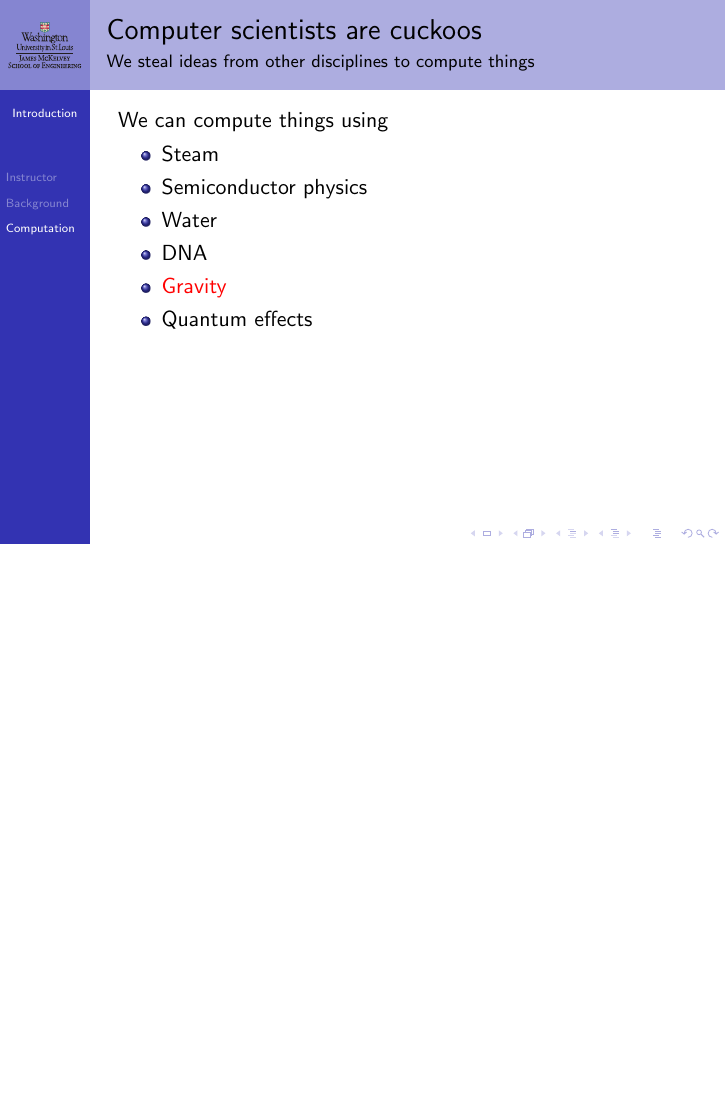
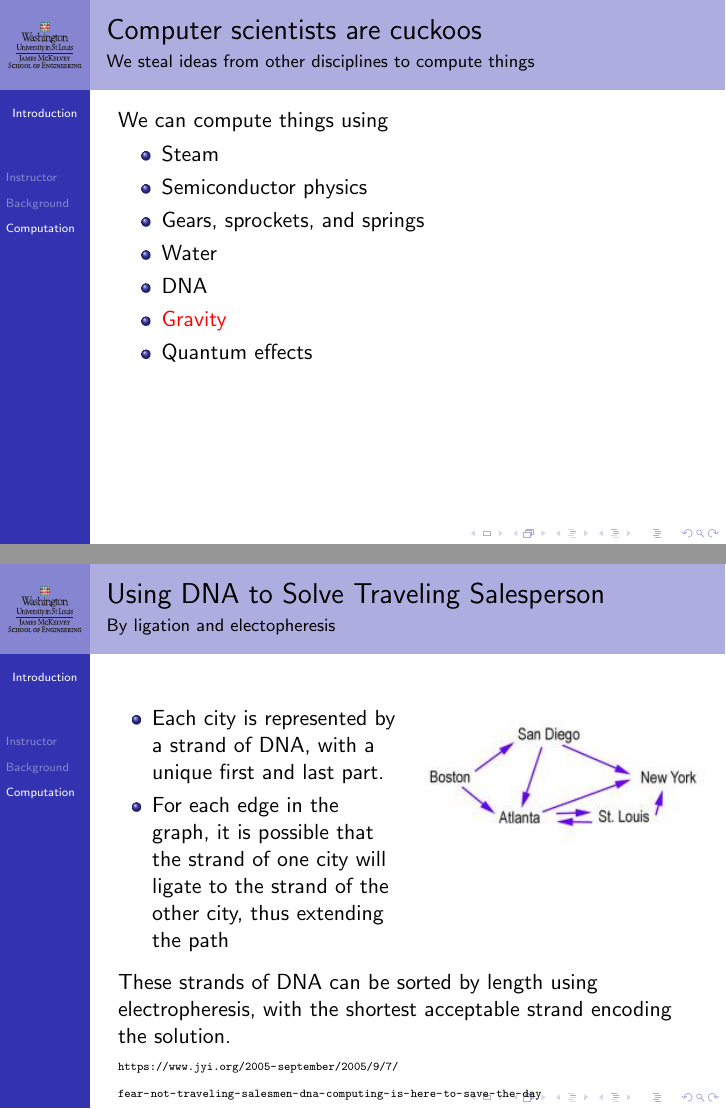
Before and after one commit to ProfRonCytron/ZeboCopy, LaTeX slides (single.tex, which reads 0.tex): page 10 of 16 before the commit and pages 10 and 17 of 17 after it, the two joined at a grey line, the shorter picture padded with empty space. Compiled offline with pdfLaTeX.

Commit message:
Updates from Overleaf

```diff
--- a/0.tex
+++ b/0.tex
@@ -112,6 +113,7 @@ We can compute things using
 \begin{itemize}
     \item Steam
     \item Semiconductor physics
+    \item Gears, sprockets, and springs
     \item Water
     \item DNA
     \item \alert{Gravity}
@@ -148,3 +150,27 @@ n & = & 81 \\
 \end{eqnarray*}
 Takes 9 seconds to drop}
 \end{frame}
+
+\begin{frame}{Using DNA to Solve Traveling Salesperson}{By ligation and electopheresis}
+
+\begin{columns}
+    \begin{column}{0.5\textwidth}
+        \begin{itemize}
+            \item Each city is represented by a strand of DNA, with a unique first and last part.
+            \item For each edge in the graph, it is possible that the strand of one city will ligate to the strand of the other city, thus extending the path
+        \end{itemize}
+
+    \end{column}
+    \begin{column}{0.5\textwidth}  %%<--- here
+     \begin{center}
+        \includegraphics[width=\textwidth]{0/map.jpeg}
+     \end{center}
+    \end{column}
+\end{columns}
+
+\bigskip
+
+These strands of DNA can be sorted by length using electropheresis, with the shortest acceptable strand encoding the solution.
+
+{\tiny \url{https://www.jyi.org/2005-september/2005/9/7/fear-not-traveling-salesmen-dna-computing-is-here-to-save-the-day}}
+\end{frame}
```
Also changed, not shown: 0/map.jpeg (added), 0.tex (5 more changed lines).
